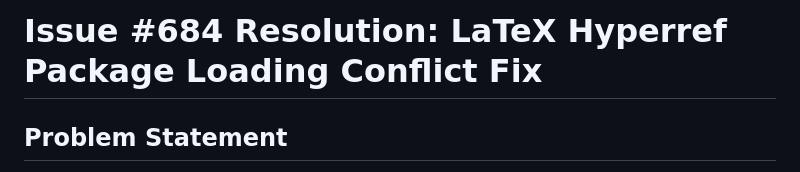
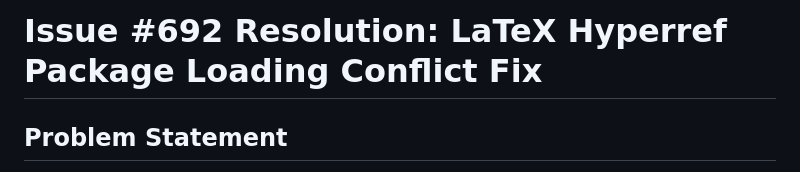
Before and after one commit to Darkness308/CTMM---PDF-in-LaTex, a Markdown page: ISSUE_684_RESOLUTION.md, the part around the change. Rendered like a GitHub page.

Commit message:
Update ISSUE_684_RESOLUTION.md
Co-authored-by: Copilot <175728472+Copilot@users.noreply.github.com>

```diff
--- a/ISSUE_684_RESOLUTION.md
+++ b/ISSUE_684_RESOLUTION.md
@@ -1,4 +1,4 @@
-# Issue #684 Resolution: LaTeX Hyperref Package Loading Conflict Fix
+# Issue #692 Resolution: LaTeX Hyperref Package Loading Conflict Fix
 
 ## Problem Statement
 
```
